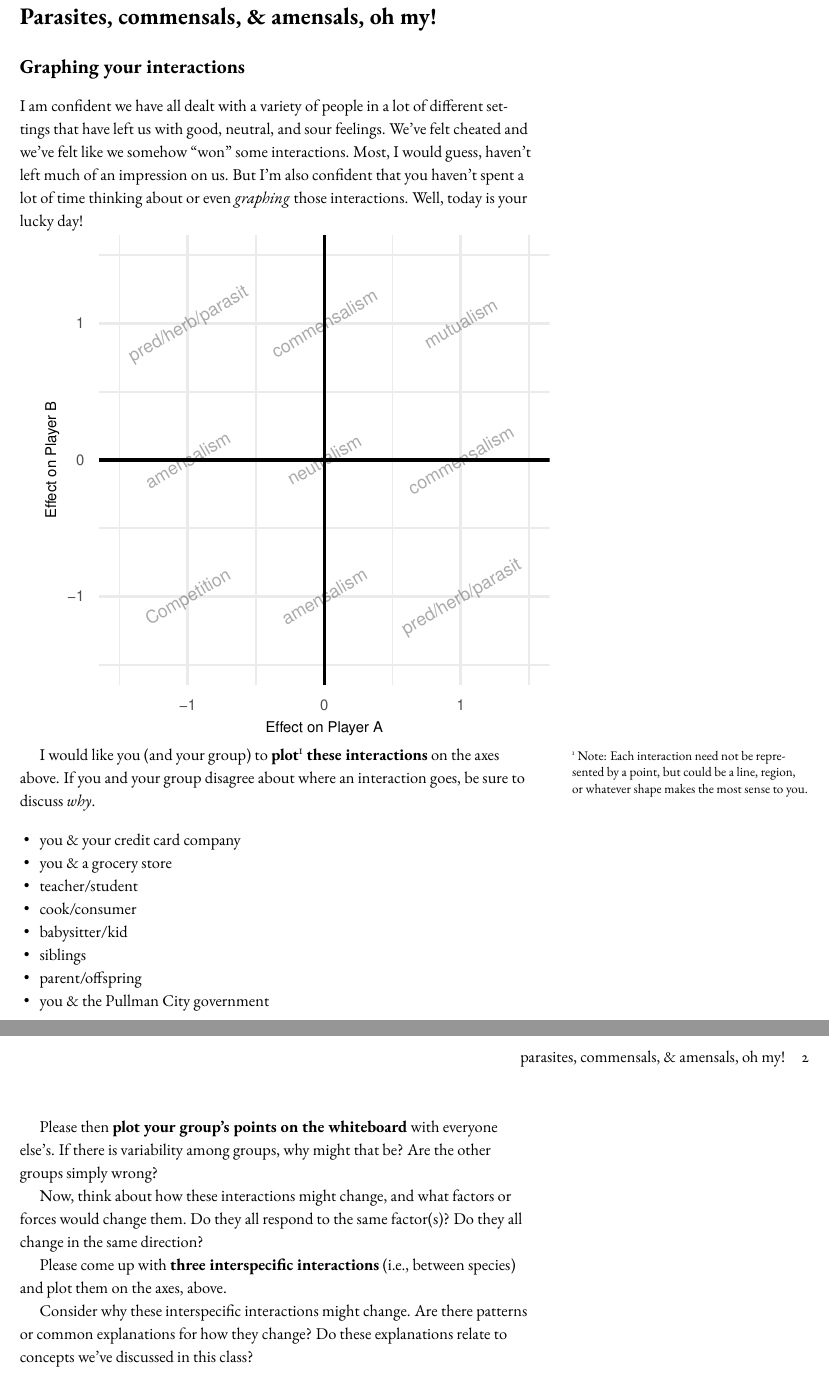
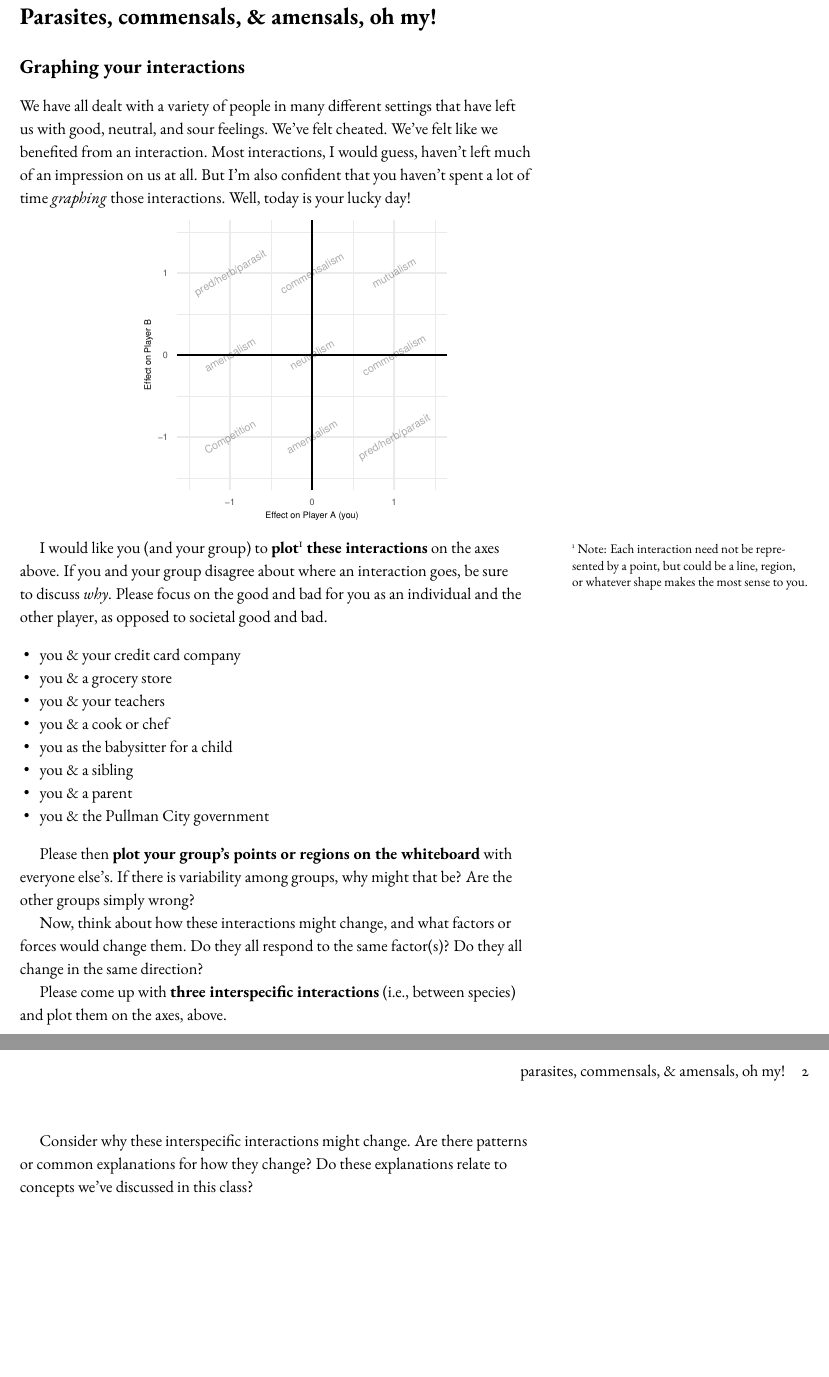
Before and after one commit to JesseBrunner/EcoHealthDis_InClass, an R Markdown document (GraphingInteractions.Rmd): two parts of pages 1 and 2 of 2, joined at a grey line, cut so that both start at the same text, the shorter picture padded with empty space. The pictures show the output file GraphingInteractions.pdf that the author committed with the source.

Commit message:
Fixes to GraphingInteractions * Simulating By hand

````diff
--- a/GraphingInteractions.Rmd
+++ b/GraphingInteractions.Rmd
@@ -31,7 +31,7 @@ theme_set(theme_minimal())
 ```
 
 # Graphing your interactions
-I am confident we have all dealt with a variety of people in a lot of different settings that have left us with good, neutral, and sour feelings. We've felt cheated and we've felt like we somehow "won" some interactions. Most, I would guess, haven't left much of an impression on us. But I'm also confident that you haven't spent a lot of time thinking about or even _graphing_ those interactions. Well, today is your lucky day!
+We have all dealt with a variety of people in many different settings that have left us with good, neutral, and sour feelings. We've felt cheated. We've felt like we benefited from an interaction. Most interactions, I would guess, haven't left much of an impression on us at all. But I'm also confident that you haven't spent a lot of time _graphing_ those interactions. Well, today is your lucky day!
 
 ```{r}
 df <- expand_grid(A = -1:1, B = -1:1) %>%
@@ -44,7 +44,7 @@ ggplot(df, aes(A, B)) +
   geom_hline(yintercept = 0) +
   geom_vline(xintercept = 0) +
   geom_text(aes(label = label), angle = 30, alpha = 1/3, size = 2) +
-  labs(y = "Effect on Player B", x = "Effect on Player A") +
+  labs(y = "Effect on Player B", x = "Effect on Player A (you)") +
   coord_equal(ylim = c(-1.5, 1.5), xlim = c(-1.5, 1.5)) +
   theme_minimal() +
   theme(axis.title = element_text(size = 5),
@@ -52,18 +52,18 @@ ggplot(df, aes(A, B)) +
 
 ```
 
-I would like you (and your group) to **plot**^[Note: Each interaction need not be represented by a point, but could be a line, region, or whatever shape makes the most sense to you.] **these  interactions** on the axes above. If you and your group disagree about where an interaction goes, be sure to discuss _why_.
+I would like you (and your group) to **plot**^[Note: Each interaction need not be represented by a point, but could be a line, region, or whatever shape makes the most sense to you.] **these  interactions** on the axes above. If you and your group disagree about where an interaction goes, be sure to discuss _why_. Please focus on the good and bad for you as an individual and the other player, as opposed to societal good and bad.
 
 * you & your credit card company
 * you & a grocery store
-* teacher/student
-* cook/consumer
-* babysitter/kid
-* siblings
-* parent/offspring
+* you & your teachers
+* you & a cook or chef
+* you as the babysitter for a child
+* you & a sibling
+* you & a parent
 * you & the Pullman City government
 
-Please then **plot your group's points on the whiteboard** with everyone else's. If there is variability among groups, why might that be? Are the other groups simply wrong?
+Please then **plot your group's points or regions on the whiteboard** with everyone else's. If there is variability among groups, why might that be? Are the other groups simply wrong?
 
 Now, think about how these interactions might change, and what factors or forces would change them. Do they all respond to the same factor(s)? Do they all change in the same direction?
 
````
Also changed, not shown: SimulatingByHand.Rmd (+3 -4 lines), GraphingInteractions.pdf, SimulatingByHand.pdf.
